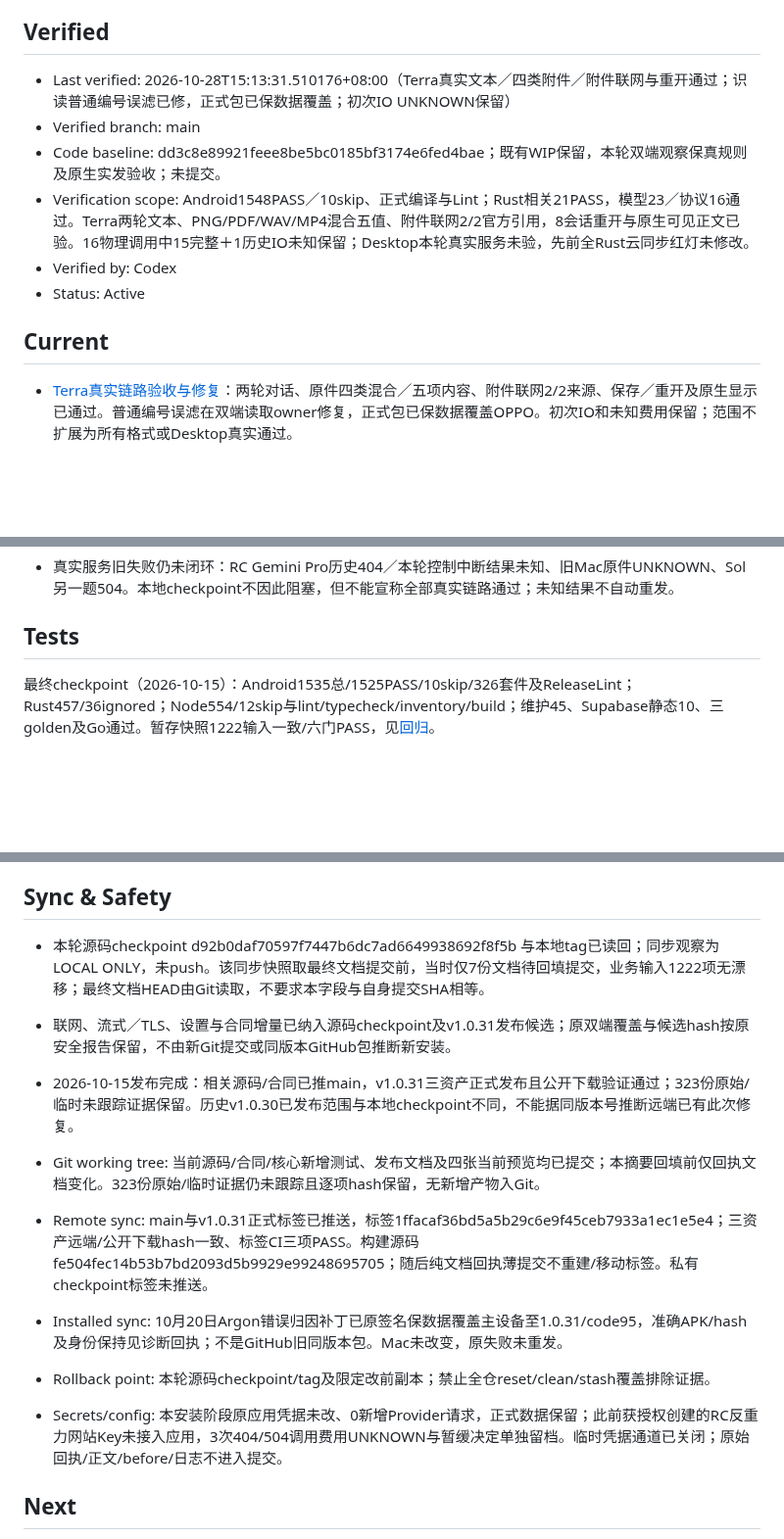
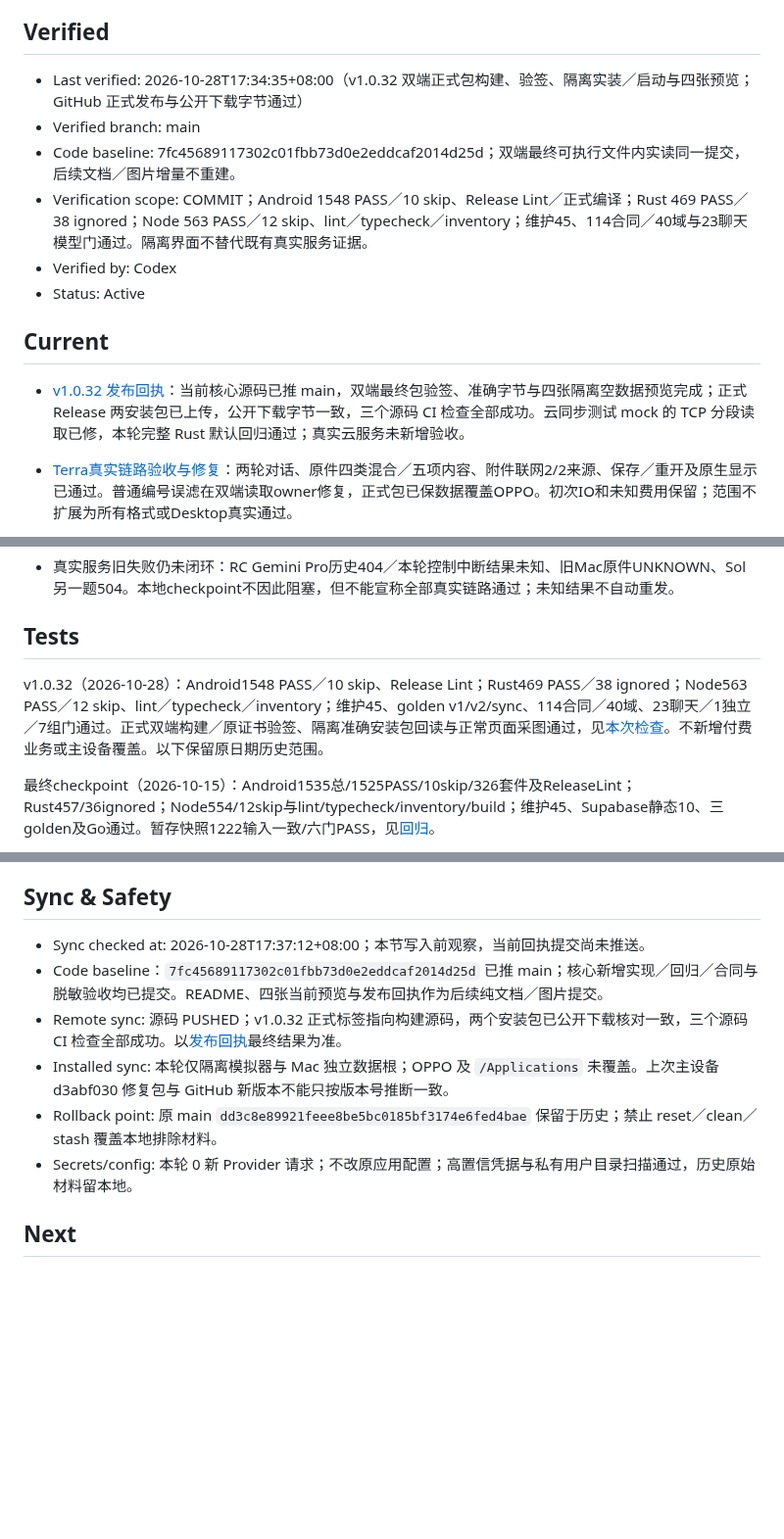
Before and after one commit to nanzhufeng/Nanfeng-AI, a Markdown page: docs/PROJECT_STATUS.md, 3 parts joined by grey strips. Shown at 98% size. Rendered like a GitHub page; blank space fills up the shorter version.

```diff
--- a/docs/PROJECT_STATUS.md
+++ b/docs/PROJECT_STATUS.md
@@ -4,14 +4,16 @@
 
 ## Verified
 
-- Last verified: 2026-10-28T15:13:31.510176+08:00（Terra真实文本／四类附件／附件联网与重开通过；识读普通编号误滤已修，正式包已保数据覆盖；初次IO UNKNOWN保留）
+- Last verified: 2026-10-28T17:34:35+08:00（v1.0.32 双端正式包构建、验签、隔离实装／启动与四张预览；GitHub 正式发布与公开下载字节通过）
 - Verified branch: main
-- Code baseline: dd3c8e89921feee8be5bc0185bf3174e6fed4bae；既有WIP保留，本轮双端观察保真规则及原生实发验收；未提交。
-- Verification scope: Android1548PASS／10skip、正式编译与Lint；Rust相关21PASS，模型23／协议16通过。Terra两轮文本、PNG/PDF/WAV/MP4混合五值、附件联网2/2官方引用，8会话重开与原生可见正文已验。16物理调用中15完整＋1历史IO未知保留；Desktop本轮真实服务未验，先前全Rust云同步红灯未修改。
+- Code baseline: 7fc45689117302c01fbb73d0e2eddcaf2014d25d；双端最终可执行文件内实读同一提交，后续文档／图片增量不重建。
+- Verification scope: COMMIT；Android 1548 PASS／10 skip、Release Lint／正式编译；Rust 469 PASS／38 ignored；Node 563 PASS／12 skip、lint／typecheck／inventory；维护45、114合同／40域与23聊天模型门通过。隔离界面不替代既有真实服务证据。
 - Verified by: Codex
 - Status: Active
 
 ## Current
+
+- [v1.0.32 发布回执](verification/2026-10-28-github-v1.0.32/REPORT.md)：当前核心源码已推 main，双端最终包验签、准确字节与四张隔离空数据预览完成；正式 Release 两安装包已上传，公开下载字节一致，三个源码 CI 检查全部成功。云同步测试 mock 的 TCP 分段读取已修，本轮完整 Rust 默认回归通过；真实云服务未新增验收。
 
 - [Terra真实链路验收与修复](verification/2026-10-28-terra-live-chain/REPORT.md)：两轮对话、原件四类混合／五项内容、附件联网2/2来源、保存／重开及原生显示已通过。普通编号误滤在双端读取owner修复，正式包已保数据覆盖OPPO。初次IO和未知费用保留；范围不扩展为所有格式或Desktop真实通过。
 
@@ -91,6 +93,8 @@
 
 ## Tests
 
+v1.0.32（2026-10-28）：Android1548 PASS／10 skip、Release Lint；Rust469 PASS／38 ignored；Node563 PASS／12 skip、lint／typecheck／inventory；维护45、golden v1/v2/sync、114合同／40域、23聊天／1独立／7组门通过。正式双端构建／原证书验签、隔离准确安装包回读与正常页面采图通过，见[本次检查](verification/2026-10-28-github-v1.0.32/checks.json)。不新增付费业务或主设备覆盖。以下保留原日期历史范围。
+
 最终checkpoint（2026-10-15）：Android1535总/1525PASS/10skip/326套件及ReleaseLint；Rust457/36ignored；Node554/12skip与lint/typecheck/inventory/build；维护45、Supabase静态10、三golden及Go通过。暂存快照1222输入一致/六门PASS，见[回归](verification/2026-10-15-code-checkpoint/regression.json)。
 
 完整复盘（2026-10-15）：45协议/治理维护单测、合同/模型门、5类Skill与UI元数据、交付链接/隐私与保真核验。全清单2156、HEAD历史189/全refs191；7历史XML失败及37迁移快照缺链保留。应用测试/构建/真实服务本轮未重跑，见[复盘回执](verification/2026-10-15-project-retrospective/REPORT.md)。
@@ -135,17 +139,12 @@ Argon增量（2026-10-15）：Android1497 PASS/10 skip＋Debug构建；Rust444 P
 
 ## Sync & Safety
 
-- 本轮源码checkpoint d92b0daf70597f7447b6dc7ad6649938692f8f5b 与本地tag已读回；同步观察为LOCAL ONLY，未push。该同步快照取最终文档提交前，当时仅7份文档待回填提交，业务输入1222项无漂移；最终文档HEAD由Git读取，不要求本字段与自身提交SHA相等。
-
-- 联网、流式／TLS、设置与合同增量已纳入源码checkpoint及v1.0.31发布候选；原双端覆盖与候选hash按原安全报告保留，不由新Git提交或同版本GitHub包推断新安装。
-
-- 2026-10-15发布完成：相关源码/合同已推main，v1.0.31三资产正式发布且公开下载验证通过；323份原始/临时未跟踪证据保留。历史v1.0.30已发布范围与本地checkpoint不同，不能据同版本号推断远端已有此次修复。
-
-- Git working tree: 当前源码/合同/核心新增测试、发布文档及四张当前预览均已提交；本摘要回填前仅回执文档变化。323份原始/临时证据仍未跟踪且逐项hash保留，无新增产物入Git。
-- Remote sync: main与v1.0.31正式标签已推送，标签1ffacaf36bd5a5b29c6e9f45ceb7933a1ec1e5e4；三资产远端/公开下载hash一致、标签CI三项PASS。构建源码fe504fec14b53b7bd2093d5b9929e99248695705；随后纯文档回执薄提交不重建/移动标签。私有checkpoint标签未推送。
-- Installed sync: 10月20日Argon错误归因补丁已原签名保数据覆盖主设备至1.0.31/code95，准确APK/hash及身份保持见诊断回执；不是GitHub旧同版本包。Mac未改变，原失败未重发。
-- Rollback point: 本轮源码checkpoint/tag及限定改前副本；禁止全仓reset/clean/stash覆盖排除证据。
-- Secrets/config: 本安装阶段原应用凭据未改、0新增Provider请求，正式数据保留；此前获授权创建的RC反重力网站Key未接入应用，3次404/504调用费用UNKNOWN与暂缓决定单独留档。临时凭据通道已关闭；原始回执/正文/before/日志不进入提交。
+- Sync checked at: 2026-10-28T17:37:12+08:00；本节写入前观察，当前回执提交尚未推送。
+- Code baseline：`7fc45689117302c01fbb73d0e2eddcaf2014d25d` 已推 main；核心新增实现／回归／合同与脱敏验收均已提交。README、四张当前预览与发布回执作为后续纯文档／图片提交。
+- Remote sync: 源码 PUSHED；v1.0.32 正式标签指向构建源码，两个安装包已公开下载核对一致，三个源码 CI 检查全部成功。以[发布回执](verification/2026-10-28-github-v1.0.32/REPORT.md)最终结果为准。
+- Installed sync: 本轮仅隔离模拟器与 Mac 独立数据根；OPPO 及 `/Applications` 未覆盖。上次主设备 d3abf030 修复包与 GitHub 新版本不能只按版本号推断一致。
+- Rollback point: 原 main `dd3c8e89921feee8be5bc0185bf3174e6fed4bae` 保留于历史；禁止 reset／clean／stash 覆盖本地排除材料。
+- Secrets/config: 本轮 0 新 Provider 请求；不改原应用配置；高置信凭据与私有用户目录扫描通过，历史原始材料留本地。
 
 ## Next
 
```
Also changed, not shown: README.md (+6 -6 lines), docs/CURRENT_HANDOFF.md (+8 -2 lines), docs/preview/android-conversation-1.0.32.png (added), docs/preview/android-settings-1.0.32.png (added), docs/preview/macos-conversation-1.0.32.png (added), docs/preview/macos-settings-1.0.32.png (added), 4 other files.
